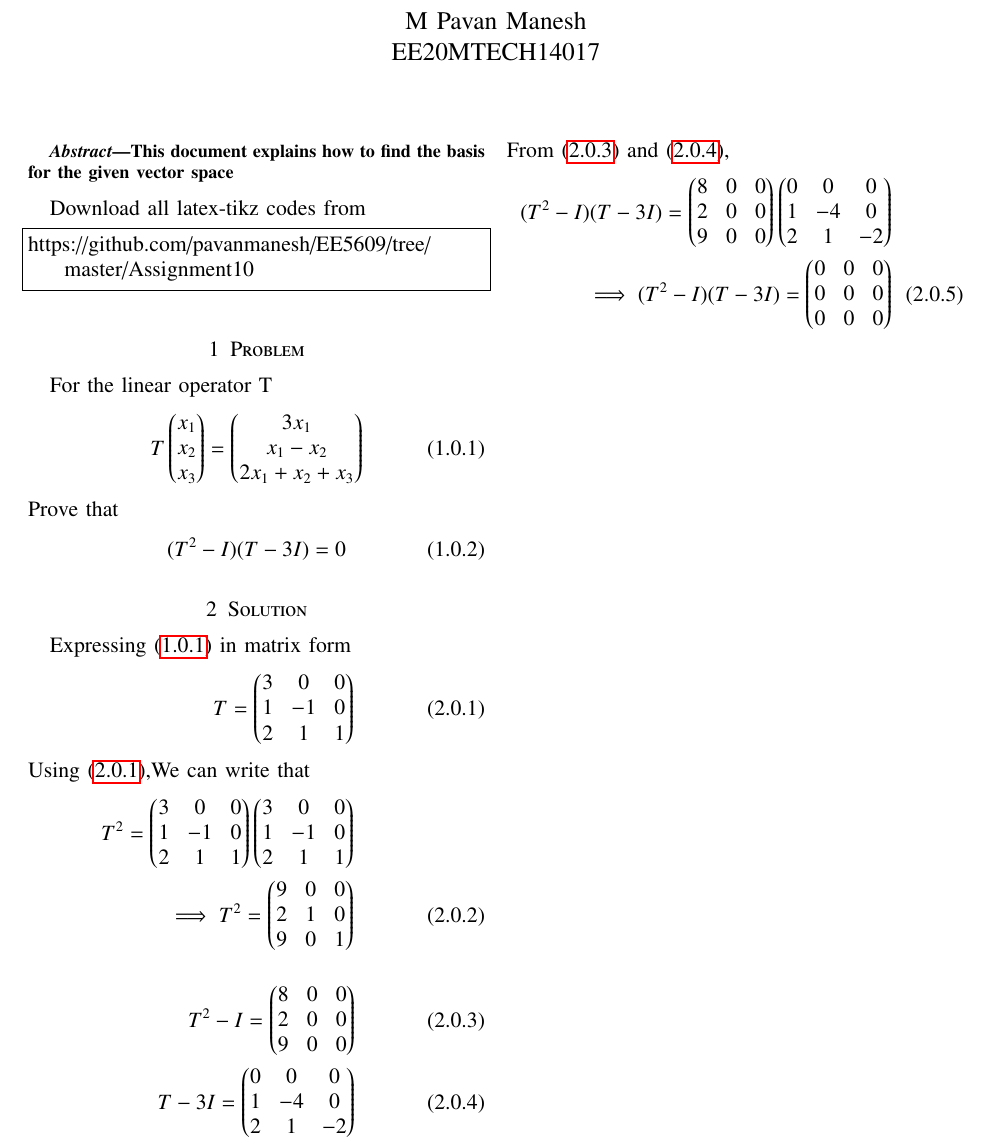
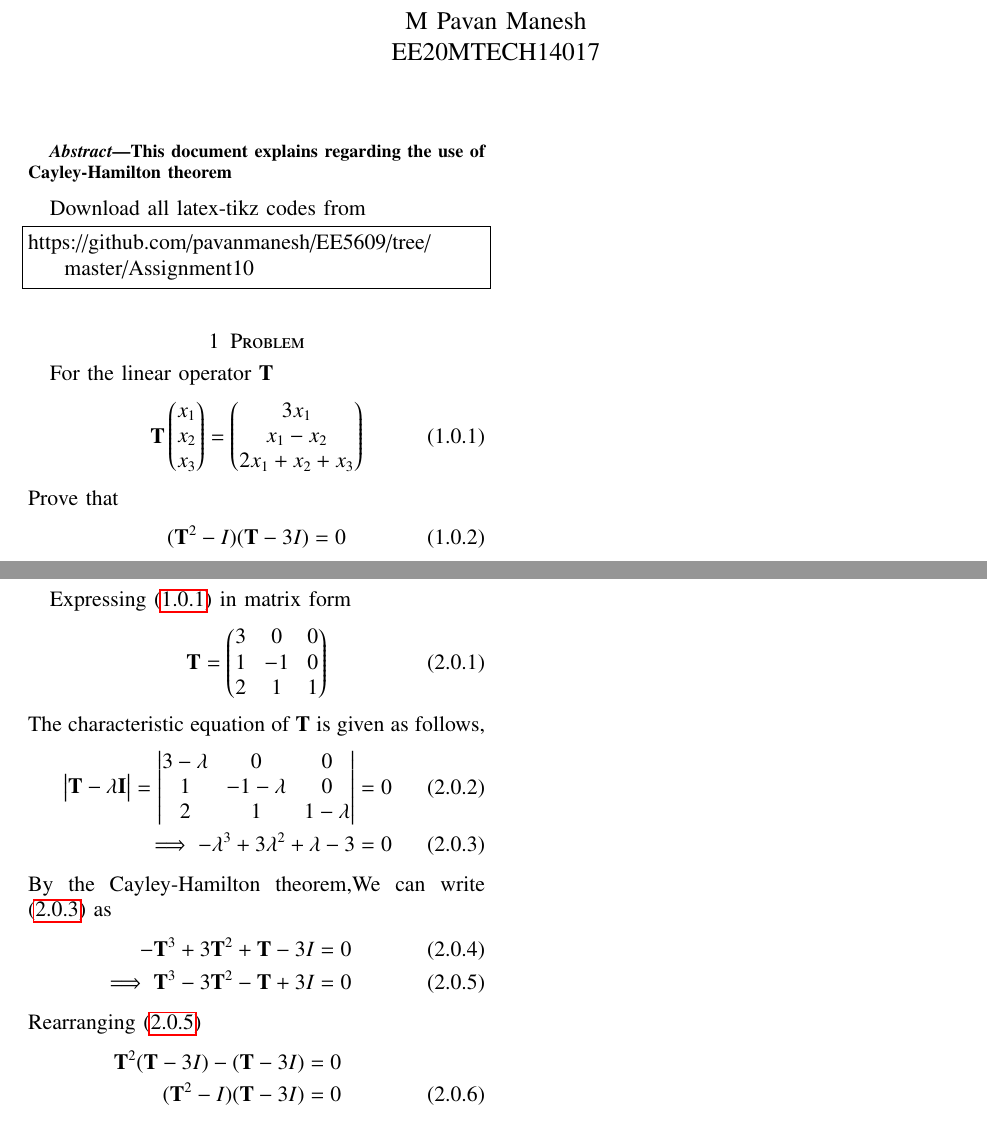
Before and after one commit to pavanmanesh/EE5609, a LaTeX problem sheet (Assignment10/assign10.tex): part of the page before the commit and two parts of the page after it, the two joined at a grey line, cut so that both start at the same text. Compiled offline with pdfLaTeX.

Commit message:
Update assign10.tex

```diff
--- a/Assignment10/assign10.tex
+++ b/Assignment10/assign10.tex
@@ -133,7 +133,7 @@ EE20MTECH14017 }
 \renewcommand{\thefigure}{\theenumi}
 \renewcommand{\thetable}{\theenumi}
 \begin{abstract}
-This document explains how to find the basis for the given vector space
+This document explains regarding the use of Cayley-Hamilton theorem
 \end{abstract}
 Download all latex-tikz codes from
 %
@@ -142,29 +142,32 @@ https://github.com/pavanmanesh/EE5609/tree/master/Assignment10
 \end{lstlisting}
 %
 \section{Problem}
-For the linear operator T
+For the linear operator $\vec{T}$
 \begin{align}
-    T\myvec{x_1\\x_2\\x_3}=\myvec{3x_1\\x_1-x_2\\2x_1+x_2+x_3}\label{eq:1}
+    \vec{T}\myvec{x_1\\x_2\\x_3}=\myvec{3x_1\\x_1-x_2\\2x_1+x_2+x_3}\label{eq:1}
 \end{align}
 Prove that
 \begin{align}
-    \vec(T^{2}-I)\vec(T-3I)=0
+    \vec(\vec{T}^{2}-I)\vec(\vec{T}-3I)=0
 \end{align}
 \section{Solution}
 Expressing \eqref{eq:1} in matrix form
 \begin{align}
-    T=\myvec{3&0&0\\1&-1&0\\2&1&1}\label{eq:2.1}\\
-\intertext{Using \eqref{eq:2.1},We can write that}
-    T^{2}=\myvec{3&0&0\\1&-1&0\\2&1&1}\myvec{3&0&0\\1&-1&0\\2&1&1}\nonumber\\\implies
-    T^{2}=\myvec{9&0&0\\2&1&0\\9&0&1}
+    \vec{T}=\myvec{3&0&0\\1&-1&0\\2&1&1}\label{eq:2.1}
 \end{align}
+The characteristic equation of $\vec{T}$ is given as follows,
 \begin{align}
-    T^{2}-I=\myvec{8&0&0\\2&0&0\\9&0&0} \label{eq:2}\\
-    T-3I=\myvec{0&0&0\\1&-4&0\\2&1&-2} \label{eq:3}
+\mydet{\vec{T}-\lambda\vec{I}} = \mydet{3-\lambda&0&0\\1&-1-\lambda&0\\2&1&1-\lambda} &= 0\\
+\implies -\lambda^3+3\lambda^2+\lambda-3&= 0 \label{eqchar}
 \end{align}
-From \eqref{eq:2} and \eqref{eq:3},
+By the Cayley-Hamilton theorem,We can write \eqref{eqchar} as
 \begin{align}
-    \vec(T^{2}-I)\vec(T-3I)=\myvec{8&0&0\\2&0&0\\9&0&0}\myvec{0&0&0\\1&-4&0\\2&1&-2}\nonumber
-    \\\implies \vec(T^{2}-I)\vec(T-3I)=\myvec{0&0&0\\0&0&0\\0&0&0}
+-\vec{T}^3+3\vec{T}^2+\vec{T}-3I&= 0 \\
+\implies \vec{T}^3-3\vec{T}^2-\vec{T}+3I&= 0 \label{eqchar1}
+\end{align}
+Rearranging \eqref{eqchar1}
+\begin{align}
+    \vec{T}^2\vec(\vec{T}-3I)-\vec(\vec{T}-3I)=0 \nonumber \\
+    \vec(\vec{T}^2-I)\vec(\vec{T}-3I)=0
 \end{align}
 \end{document}
```
